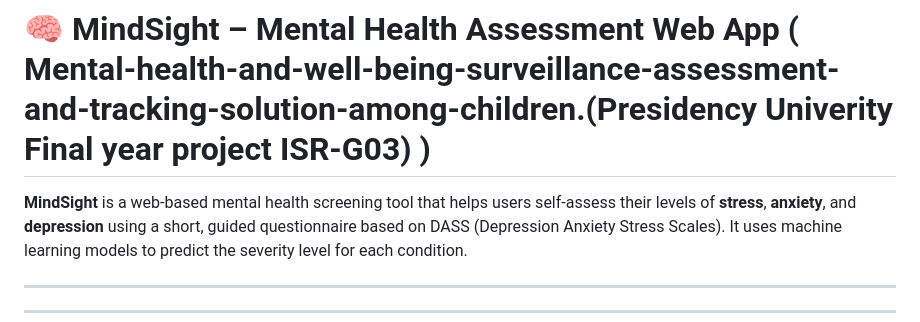
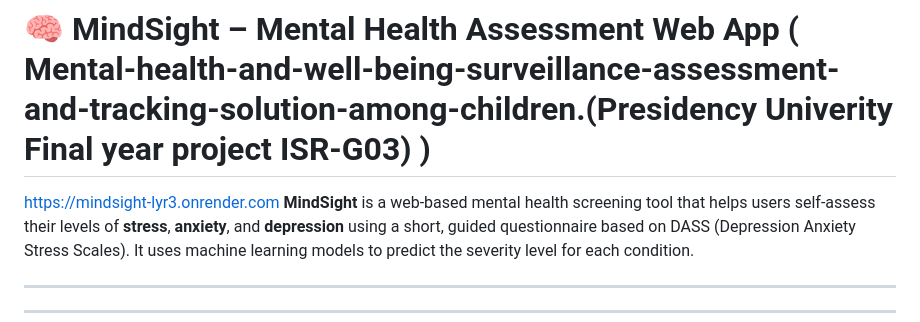
Before and after one commit to susheeth1/MindSight, a Markdown page: README.md, the part around the change. Rendered like a GitHub page.

```diff
--- a/README.md
+++ b/README.md
@@ -1,5 +1,5 @@
 # 🧠 MindSight – Mental Health Assessment Web App ( Mental-health-and-well-being-surveillance-assessment-and-tracking-solution-among-children.(Presidency Univerity Final year project ISR-G03) )
-
+https://mindsight-lyr3.onrender.com
 **MindSight** is a web-based mental health screening tool that helps users self-assess their levels of **stress**, **anxiety**, and **depression** using a short, guided questionnaire based on DASS (Depression Anxiety Stress Scales). It uses machine learning models to predict the severity level for each condition.
 
 ---
```
